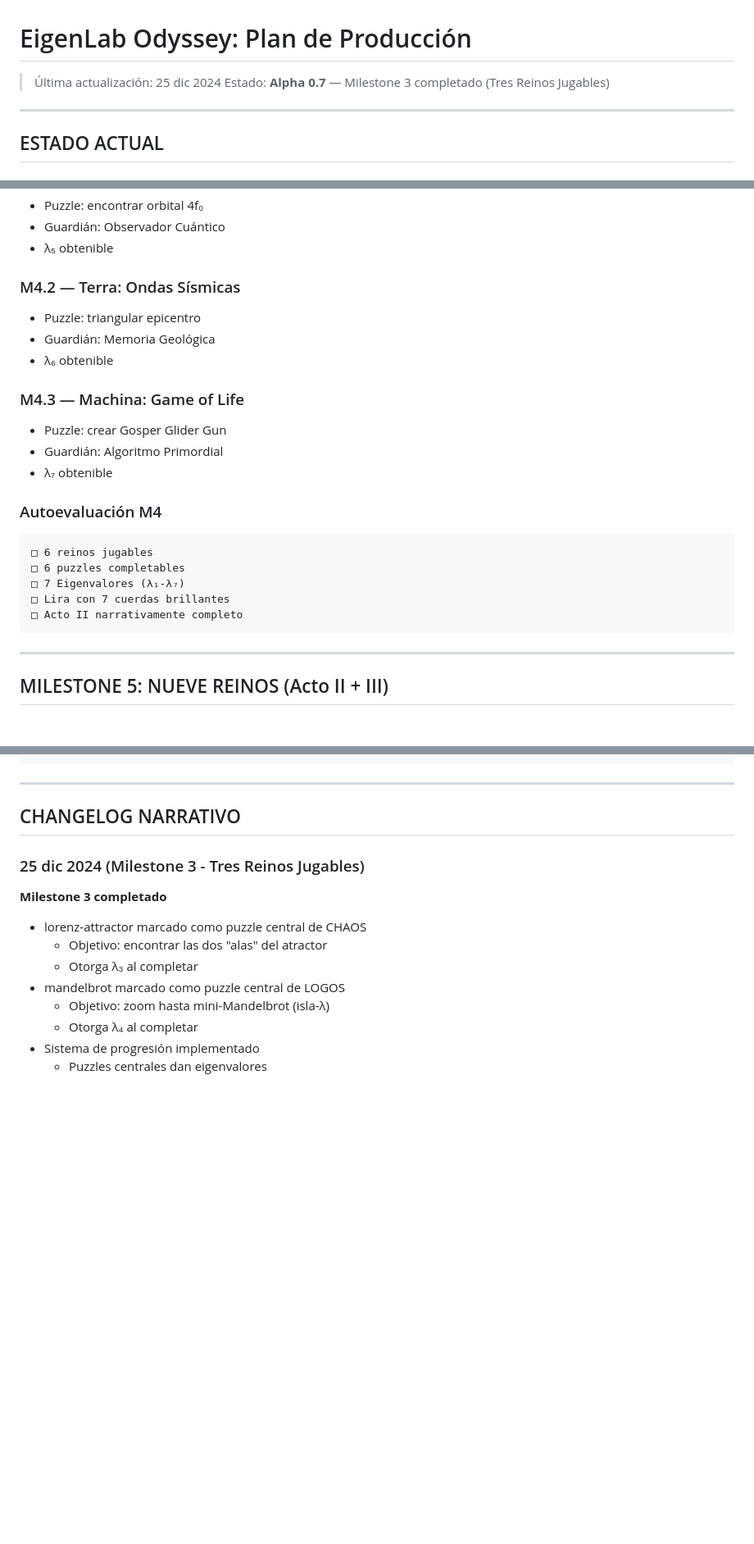
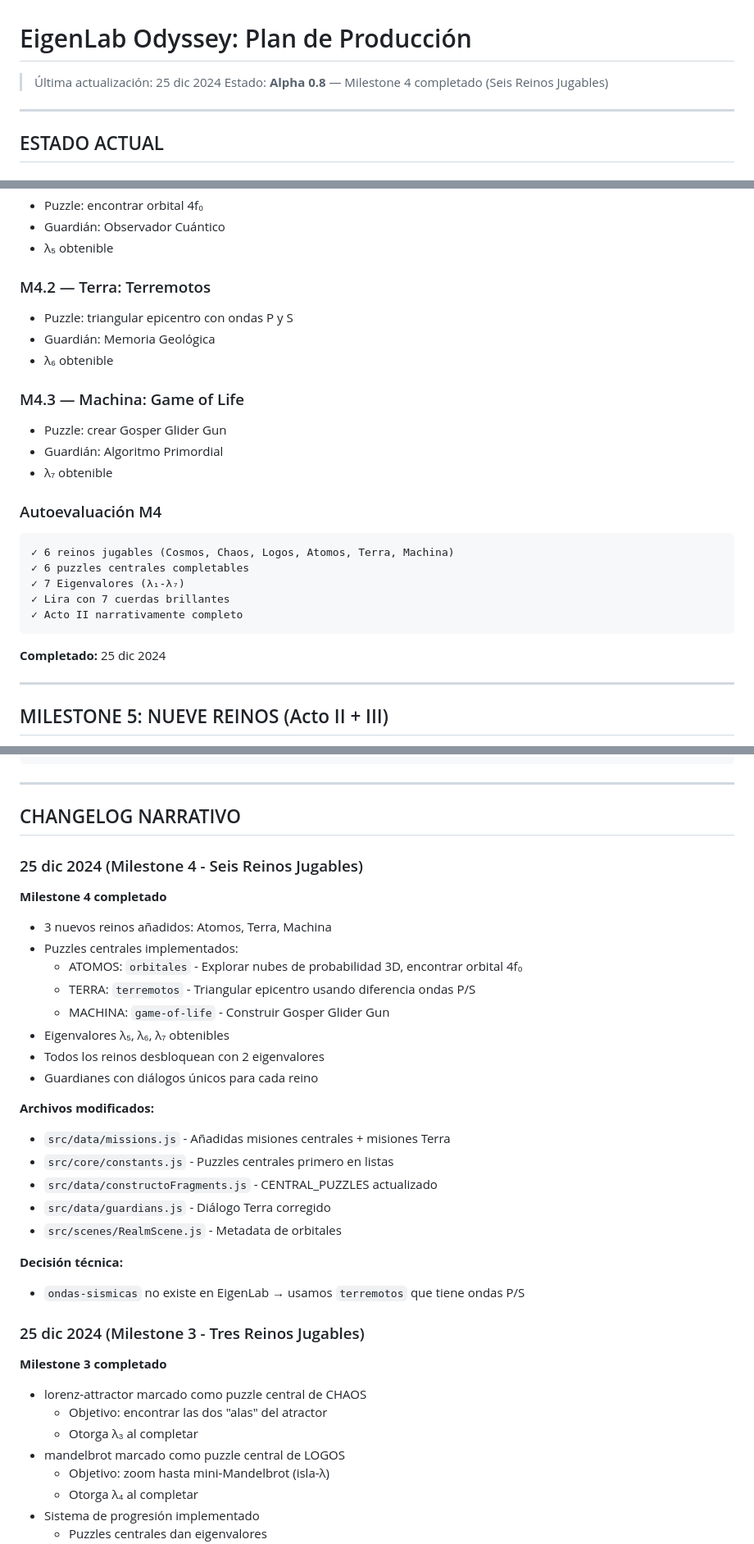
Before and after one commit to cjlkaiser-cpu/eigenlab-odyssey, a Markdown page: docs/ROADMAP.md, 3 parts joined by grey strips. Shown at 82% size. Rendered like a GitHub page; blank space fills up the shorter version.

Commit message:
docs: Mark Milestone 4 as complete, update project status to Alpha 0.8
- ROADMAP.md: M4 marked complete with checkmarks
- CLAUDE.md: Updated state and next milestone
- Added changelog entry for M4 implementation details

Six realms now playable: Cosmos, Chaos, Logos, Atomos, Terra, Machina
Seven eigenvalores obtainable (λ₁-λ₇)

🤖 Generated with [Claude Code](https://claude.com/claude-code)

Co-Authored-By: Claude Opus 4.5 <noreply@anthropic.com>

````diff
--- a/docs/ROADMAP.md
+++ b/docs/ROADMAP.md
@@ -1,7 +1,7 @@
 # EigenLab Odyssey: Plan de Producción
 
 > Última actualización: 25 dic 2024
-> Estado: **Alpha 0.7** — Milestone 3 completado (Tres Reinos Jugables)
+> Estado: **Alpha 0.8** — Milestone 4 completado (Seis Reinos Jugables)
 
 ---
 
@@ -229,8 +229,8 @@ src/
 - Guardián: Observador Cuántico
 - λ₅ obtenible
 
-### M4.2 — Terra: Ondas Sísmicas
-- Puzzle: triangular epicentro
+### M4.2 — Terra: Terremotos
+- Puzzle: triangular epicentro con ondas P y S
 - Guardián: Memoria Geológica
 - λ₆ obtenible
 
@@ -242,12 +242,14 @@ src/
 ### Autoevaluación M4
 
 ```
-□ 6 reinos jugables
-□ 6 puzzles completables
-□ 7 Eigenvalores (λ₁-λ₇)
-□ Lira con 7 cuerdas brillantes
-□ Acto II narrativamente completo
+✓ 6 reinos jugables (Cosmos, Chaos, Logos, Atomos, Terra, Machina)
+✓ 6 puzzles centrales completables
+✓ 7 Eigenvalores (λ₁-λ₇)
+✓ Lira con 7 cuerdas brillantes
+✓ Acto II narrativamente completo
 ```
+
+**Completado:** 25 dic 2024
 
 ---
 
@@ -391,6 +393,28 @@ M1 ─────────────────────────
 ---
 
 ## CHANGELOG NARRATIVO
+
+### 25 dic 2024 (Milestone 4 - Seis Reinos Jugables)
+
+**Milestone 4 completado**
+- 3 nuevos reinos añadidos: Atomos, Terra, Machina
+- Puzzles centrales implementados:
+  - ATOMOS: `orbitales` - Explorar nubes de probabilidad 3D, encontrar orbital 4f₀
+  - TERRA: `terremotos` - Triangular epicentro usando diferencia ondas P/S
+  - MACHINA: `game-of-life` - Construir Gosper Glider Gun
+- Eigenvalores λ₅, λ₆, λ₇ obtenibles
+- Todos los reinos desbloquean con 2 eigenvalores
+- Guardianes con diálogos únicos para cada reino
+
+**Archivos modificados:**
+- `src/data/missions.js` - Añadidas misiones centrales + misiones Terra
+- `src/core/constants.js` - Puzzles centrales primero en listas
+- `src/data/constructoFragments.js` - CENTRAL_PUZZLES actualizado
+- `src/data/guardians.js` - Diálogo Terra corregido
+- `src/scenes/RealmScene.js` - Metadata de orbitales
+
+**Decisión técnica:**
+- `ondas-sismicas` no existe en EigenLab → usamos `terremotos` que tiene ondas P/S
 
 ### 25 dic 2024 (Milestone 3 - Tres Reinos Jugables)
 
````
Also changed, not shown: other parts of docs/ROADMAP.md (+2 -2 lines), CLAUDE.md (+10 -5 lines).
